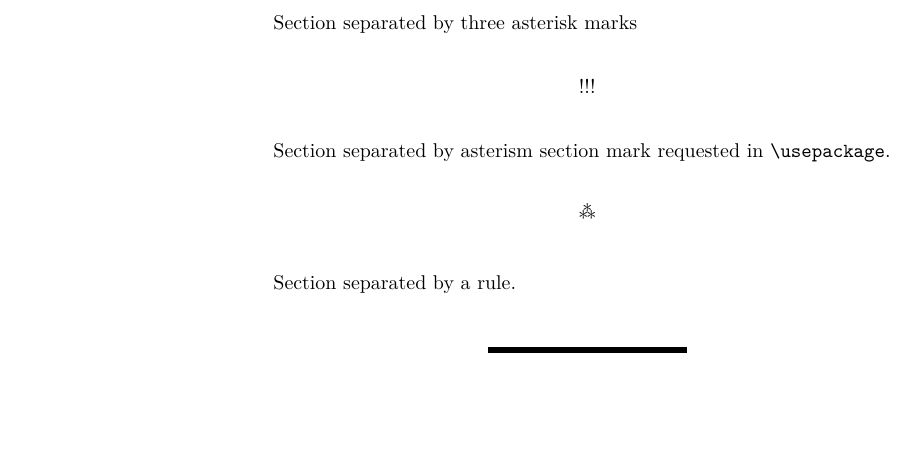
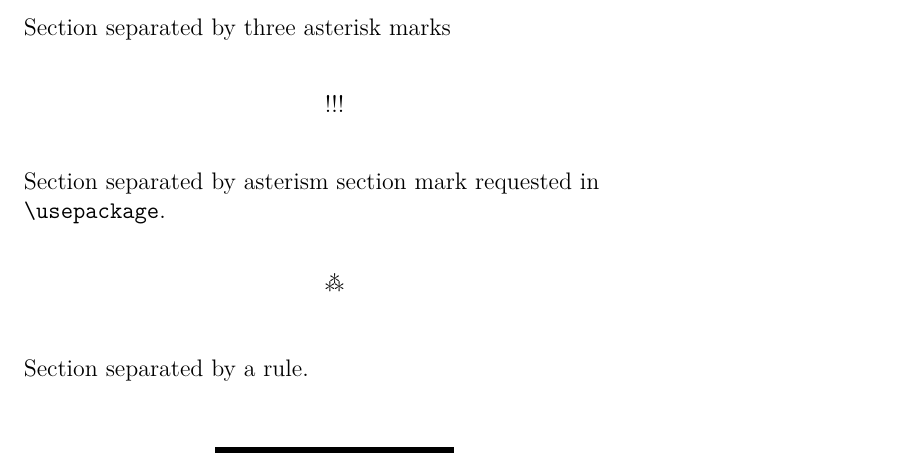
Before and after one commit to michal-h21/sectionbreak, a LaTeX problem sheet (sectionbreak-example.tex): part of the page, cut so that both start at the same text, the shorter picture padded with empty space. Compiled offline with XeLaTeX.

Commit message:
Updated example

```diff
--- a/sectionbreak-example.tex
+++ b/sectionbreak-example.tex
@@ -1,14 +1,18 @@
 % přesunout do ~/texexamples/packages
-\documentclass{article}
+\documentclass[12pt]{article}
+\usepackage{luatex85}
+\usepackage[paperwidth=30em, paperheight=26em,margin=2em]{geometry}
+\parindent=0pt
 % \usepackage[***,postskip=1em,preskip=1em]{sectionbreak}
 \usepackage[asterism]{sectionbreak}
+\pagestyle{empty}
 
 \begin{document}
 
 Section separated by three asterisk marks
 \sectionbreak[!!!]
 
-Section separated by asterism section mark requested in \verb|\usepackage|.
+Section separated by asterism section mark requested in\\ \texttt{\textbackslash usepackage}.
 \sectionbreak
 
 Section separated by a rule.
```
Also changed, not shown: sectionbreak-doc.tex (+1 -1 lines).
